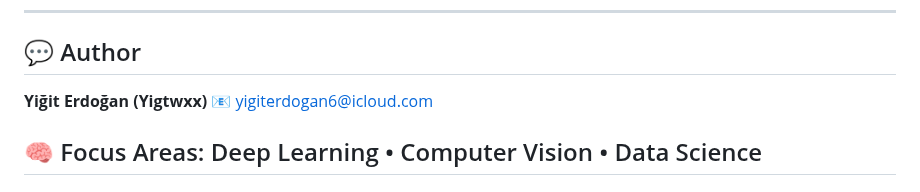
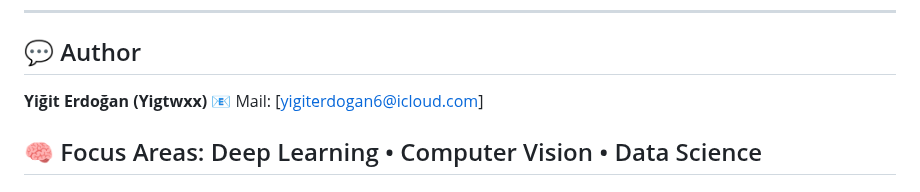
Before and after one commit to Yigtwxx/dl_xview_yolo, a Markdown page: README.md, the part around the change. Rendered like a GitHub page.

```diff
--- a/README.md
+++ b/README.md
@@ -191,7 +191,7 @@ See the [LICENSE](LICENSE) file for details.
 ## 💬 Author
 
 **Yiğit Erdoğan (Yigtwxx)**
-📧 [yigiterdogan6@icloud.com](mailto:yigiterdogan6@icloud.com)
+📧 Mail: [yigiterdogan6@icloud.com]
 
 🧠 Focus Areas: Deep Learning • Computer Vision • Data Science
 ---
```
